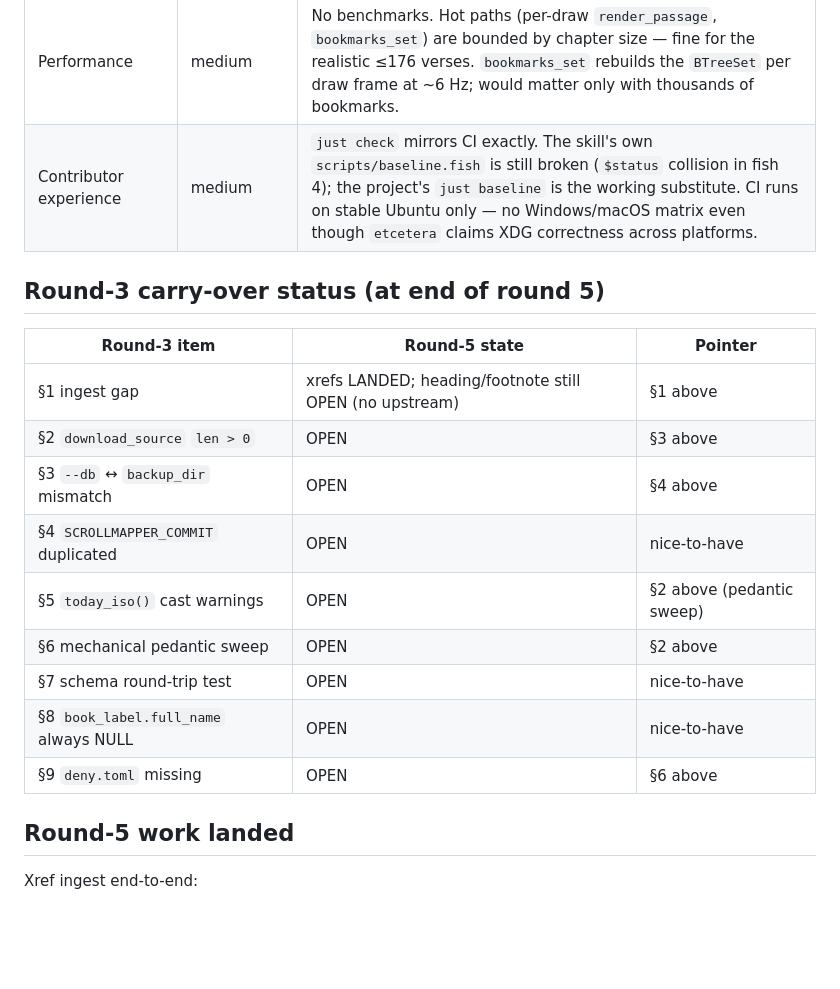
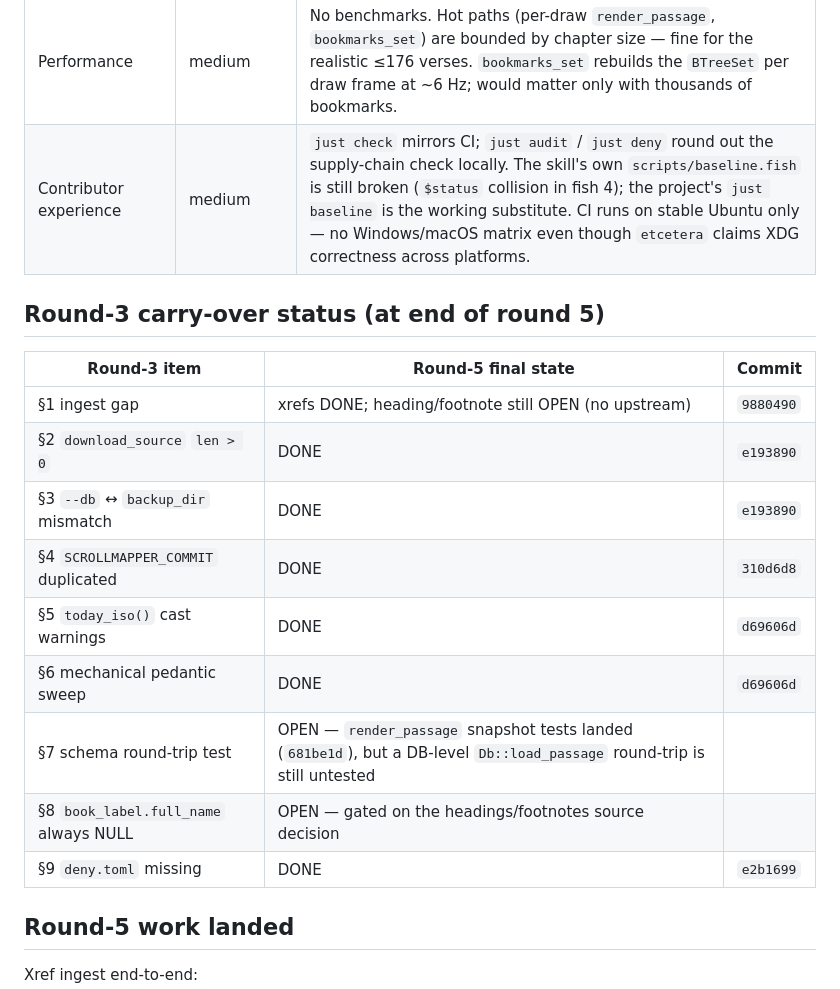
Before and after one commit to mathiasror/turbo-bible, a Markdown page: rust-review.md, the part around one of its changes. GitHub-like rendering; blank space fills up the shorter version.

```diff
--- a/rust-review.md
+++ b/rust-review.md
@@ -566,19 +552,19 @@ One commit per item, in priority order.
 | Performance | medium | No benchmarks. Hot paths (per-draw `render_passage`, `bookmarks_set`) are bounded by chapter size — fine for the realistic ≤176 verses. `bookmarks_set` rebuilds the `BTreeSet` per draw frame at ~6 Hz; would matter only with thousands of bookmarks. |
-| Contributor experience | medium | `just check` mirrors CI exactly. The skill's own `scripts/baseline.fish` is still broken (`$status` collision in fish 4); the project's `just baseline` is the working substitute. CI runs on stable Ubuntu only — no Windows/macOS matrix even though `etcetera` claims XDG correctness across platforms. |
+| Contributor experience | medium | `just check` mirrors CI; `just audit` / `just deny` round out the supply-chain check locally. The skill's own `scripts/baseline.fish` is still broken (`$status` collision in fish 4); the project's `just baseline` is the working substitute. CI runs on stable Ubuntu only — no Windows/macOS matrix even though `etcetera` claims XDG correctness across platforms. |
 
 ## Round-3 carry-over status (at end of round 5)
 
-| Round-3 item | Round-5 state | Pointer |
+| Round-3 item | Round-5 final state | Commit |
 |---|---|---|
-| §1 ingest gap | xrefs LANDED; heading/footnote still OPEN (no upstream) | §1 above |
-| §2 `download_source` `len > 0` | OPEN | §3 above |
-| §3 `--db` ↔ `backup_dir` mismatch | OPEN | §4 above |
-| §4 `SCROLLMAPPER_COMMIT` duplicated | OPEN | nice-to-have |
-| §5 `today_iso()` cast warnings | OPEN | §2 above (pedantic sweep) |
-| §6 mechanical pedantic sweep | OPEN | §2 above |
-| §7 schema round-trip test | OPEN | nice-to-have |
-| §8 `book_label.full_name` always NULL | OPEN | nice-to-have |
-| §9 `deny.toml` missing | OPEN | §6 above |
+| §1 ingest gap | xrefs DONE; heading/footnote still OPEN (no upstream) | `9880490` |
+| §2 `download_source` `len > 0` | DONE | `e193890` |
+| §3 `--db` ↔ `backup_dir` mismatch | DONE | `e193890` |
+| §4 `SCROLLMAPPER_COMMIT` duplicated | DONE | `310d6d8` |
+| §5 `today_iso()` cast warnings | DONE | `d69606d` |
+| §6 mechanical pedantic sweep | DONE | `d69606d` |
+| §7 schema round-trip test | OPEN — `render_passage` snapshot tests landed (`681be1d`), but a DB-level `Db::load_passage` round-trip is still untested | |
+| §8 `book_label.full_name` always NULL | OPEN — gated on the headings/footnotes source decision | |
+| §9 `deny.toml` missing | DONE | `e2b1699` |
 
 ## Round-5 work landed
 
```
Also changed, not shown: other parts of rust-review.md (+74 -42 lines).
